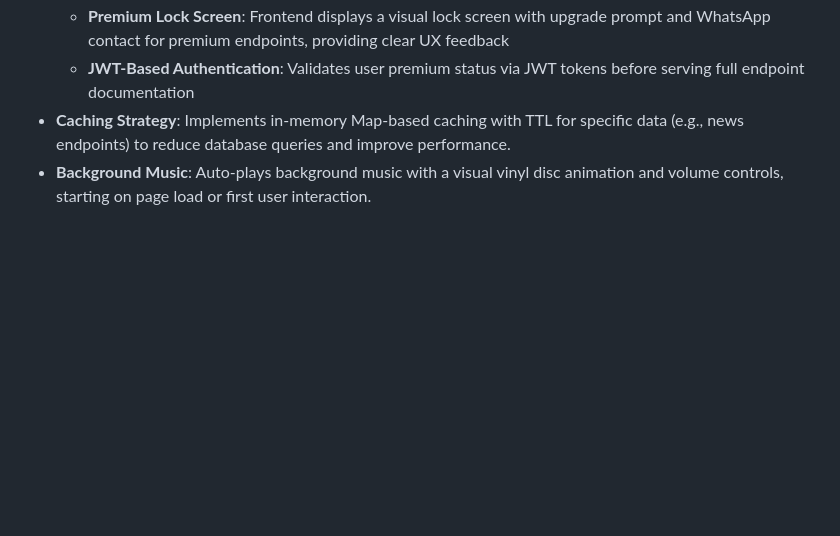
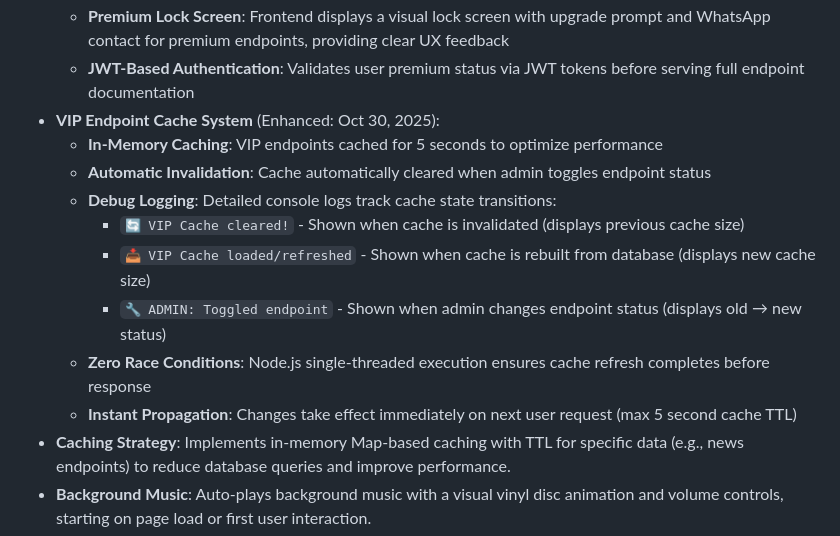
Before and after one commit to MHFADev/Dongtube, a Markdown page: replit.md, the part around the change. Drawn GitHub-style; blank space fills up the shorter version.

Commit message:
Improve VIP endpoint caching for faster updates
Implement in-memory caching for VIP endpoints with automatic invalidation on admin status changes and debug logging.

Replit-Commit-Author: Agent
Replit-Commit-Session-Id: 877b575a-0776-44bb-9439-64619a6786a5
Replit-Commit-Checkpoint-Type: full_checkpoint
Replit-Commit-Event-Id: 015df04b-bff9-4955-a2d2-5c4d8c4780a6
Replit-Commit-Screenshot-Url: https://storage.googleapis.com/screenshot-production-us-central1/f5926603-f7d8-46e8-91d2-4f0783d984cb/877b575a-0776-44bb-9439-64619a6786a5/3WGwFf6

```diff
--- a/replit.md
+++ b/replit.md
@@ -70,6 +70,15 @@ Preferred communication style: Simple, everyday language.
   - **Zero-Trust Architecture**: Even if frontend protection is bypassed, backend ensures premium metadata (params, parameters, examples, placeholder) is never transmitted to unauthorized users
   - **Premium Lock Screen**: Frontend displays a visual lock screen with upgrade prompt and WhatsApp contact for premium endpoints, providing clear UX feedback
   - **JWT-Based Authentication**: Validates user premium status via JWT tokens before serving full endpoint documentation
+- **VIP Endpoint Cache System** (Enhanced: Oct 30, 2025):
+  - **In-Memory Caching**: VIP endpoints cached for 5 seconds to optimize performance
+  - **Automatic Invalidation**: Cache automatically cleared when admin toggles endpoint status
+  - **Debug Logging**: Detailed console logs track cache state transitions:
+    - `🔄 VIP Cache cleared!` - Shown when cache is invalidated (displays previous cache size)
+    - `📥 VIP Cache loaded/refreshed` - Shown when cache is rebuilt from database (displays new cache size)
+    - `🔧 ADMIN: Toggled endpoint` - Shown when admin changes endpoint status (displays old → new status)
+  - **Zero Race Conditions**: Node.js single-threaded execution ensures cache refresh completes before response
+  - **Instant Propagation**: Changes take effect immediately on next user request (max 5 second cache TTL)
 - **Caching Strategy**: Implements in-memory Map-based caching with TTL for specific data (e.g., news endpoints) to reduce database queries and improve performance.
 - **Background Music**: Auto-plays background music with a visual vinyl disc animation and volume controls, starting on page load or first user interaction.
 - **Security**: Admin routes are protected by authentication, authorization middleware, JWT tokens, role-based access control (RBAC), and bcrypt password hashing.
```
